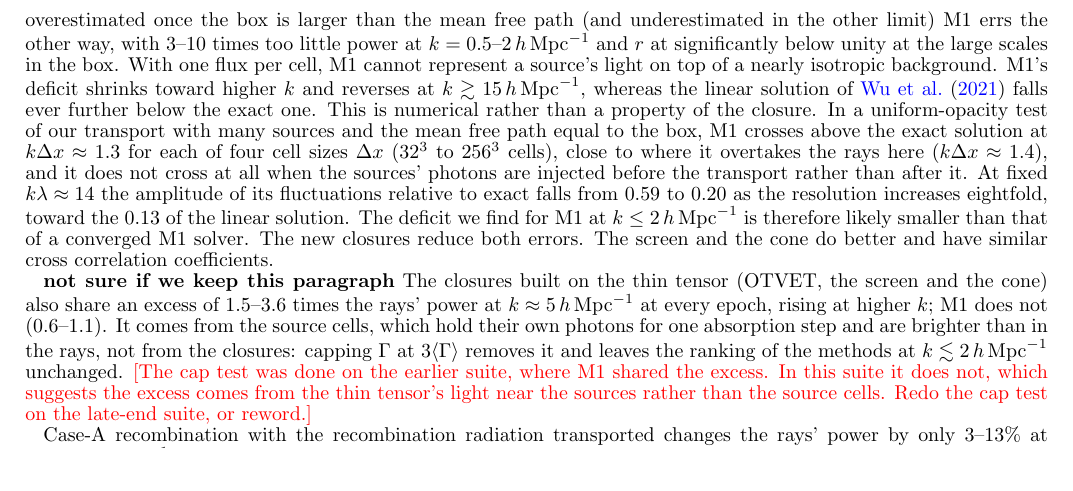
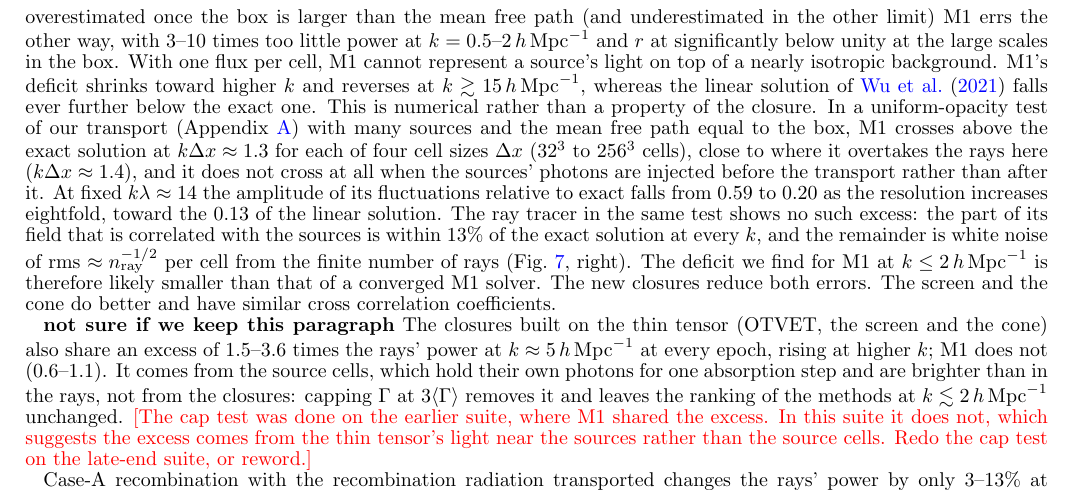
Before and after one commit to astromcquinn/RT_closure, a LaTeX document (main.tex): part of page 6 of 12, cut so that both start at the same text. Compiled offline with pdfLaTeX.

Commit message:
main.tex: the rays in the uniform test, with a reference to the appendix figure
Co-Authored-By: Claude Fable 5.2 <noreply@anthropic.com>
Claude-Session: https://claude.ai/code/session_01VFiZmS7UWHvPFDz1PfxAs7

```diff
--- a/main.tex
+++ b/main.tex
@@ -351,7 +351,7 @@ After overlap the methods separate sharply. At $z=4.99$ OTVET has
 $\approx 4\times$ the rays' power over most of the wavenumbers shown, yet $r(k) \gtrsim 0.8$. This
 is the normalization error of \citet{wu21} where the fluctuations are overestimated once the box is larger than the mean free path (and underestimated in the other limit)  M1 errs the other way, with 3--10
 times too little power at $k=0.5$--$2\hmpc$ and $r$ at significantly below unity at the large scales in the box. With one flux per cell, M1 cannot represent a source's light on top of a
-nearly isotropic background. M1's deficit shrinks toward higher $k$ and reverses at $k\gtrsim15\hmpc$, whereas the linear solution of \citet{wu21} falls ever further below the exact one. This is numerical rather than a property of the closure. In a uniform-opacity test of our transport with many sources and the mean free path equal to the box, M1 crosses above the exact solution at $k\Delta x\approx1.3$ for each of four cell sizes $\Delta x$ ($32^3$ to $256^3$ cells), close to where it overtakes the rays here ($k\Delta x\approx1.4$), and it does not cross at all when the sources' photons are injected before the transport rather than after it. At fixed $k\lambda\approx14$ the amplitude of its fluctuations relative to exact falls from 0.59 to 0.20 as the resolution increases eightfold, toward the 0.13 of the linear solution. The deficit we find for M1 at $k\le2\hmpc$ is therefore likely smaller than that of a converged M1 solver. The new closures reduce both errors. The
+nearly isotropic background. M1's deficit shrinks toward higher $k$ and reverses at $k\gtrsim15\hmpc$, whereas the linear solution of \citet{wu21} falls ever further below the exact one. This is numerical rather than a property of the closure. In a uniform-opacity test of our transport (Appendix~\ref{app:convergence}) with many sources and the mean free path equal to the box, M1 crosses above the exact solution at $k\Delta x\approx1.3$ for each of four cell sizes $\Delta x$ ($32^3$ to $256^3$ cells), close to where it overtakes the rays here ($k\Delta x\approx1.4$), and it does not cross at all when the sources' photons are injected before the transport rather than after it. At fixed $k\lambda\approx14$ the amplitude of its fluctuations relative to exact falls from 0.59 to 0.20 as the resolution increases eightfold, toward the 0.13 of the linear solution. The ray tracer in the same test shows no such excess: the part of its field that is correlated with the sources is within 13\% of the exact solution at every $k$, and the remainder is white noise of rms $\approx n_{\rm ray}^{-1/2}$ per cell from the finite number of rays (Fig.~\ref{fig:app_conv}, right). The deficit we find for M1 at $k\le2\hmpc$ is therefore likely smaller than that of a converged M1 solver. The new closures reduce both errors. The
 screen and the cone do better and have similar cross correlation coefficients.
 
 {\bf not sure if we keep this paragraph} The closures built on the thin tensor (OTVET, the screen and the cone) also share an excess of 1.5--3.6 times the rays' power at $k\approx5\hmpc$ at every epoch,
```
